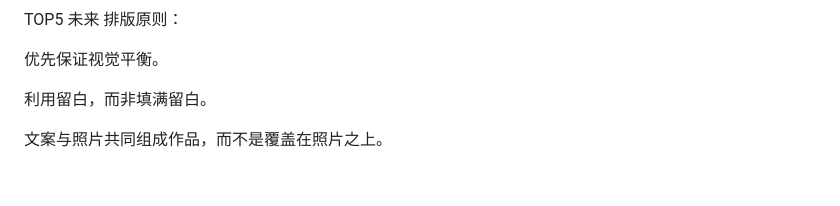
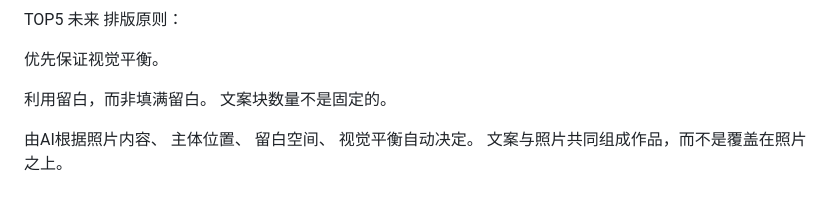
Before and after one commit to moodaylight/mooday-editor, a Markdown page: PRODUCT_DIRECTION.md, the part around the change. Drawn GitHub-style; blank space fills up the shorter version.

```diff
--- a/PRODUCT_DIRECTION.md
+++ b/PRODUCT_DIRECTION.md
@@ -398,5 +398,10 @@ TOP5 未来
 优先保证视觉平衡。
 
 利用留白，而非填满留白。
+文案块数量不是固定的。
 
+由AI根据照片内容、
+主体位置、
+留白空间、
+视觉平衡自动决定。
 文案与照片共同组成作品，而不是覆盖在照片之上。
```
